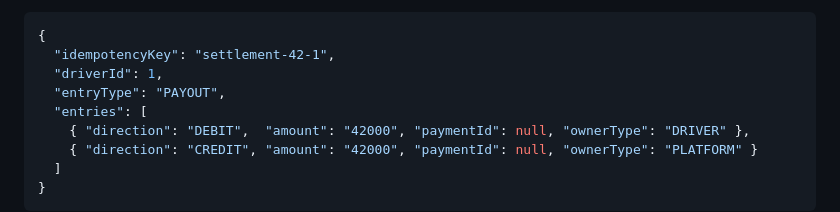
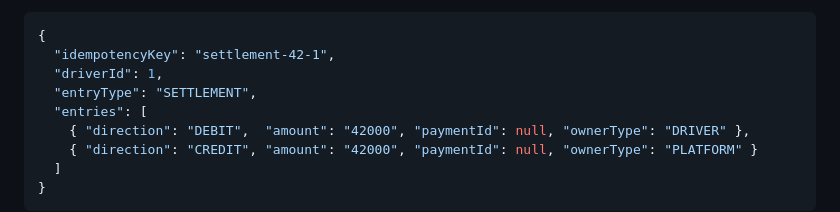
Before and after one commit to Easy-ADJ/driver-settlement-system, a Markdown page: docs/02-requirements-specification/03-api-specification.md, the part around the change. Rendered like a GitHub page.

Commit message:
docs: 상쇄 분개 요청 예시의 entryType을 SETTLEMENT로 맞춤

```diff
--- a/docs/02-requirements-specification/03-api-specification.md
+++ b/docs/02-requirements-specification/03-api-specification.md
@@ -151,7 +151,7 @@
 {
   "idempotencyKey": "settlement-42-1",
   "driverId": 1,
-  "entryType": "PAYOUT",
+  "entryType": "SETTLEMENT",
   "entries": [
     { "direction": "DEBIT",  "amount": "42000", "paymentId": null, "ownerType": "DRIVER" },
     { "direction": "CREDIT", "amount": "42000", "paymentId": null, "ownerType": "PLATFORM" }
```
